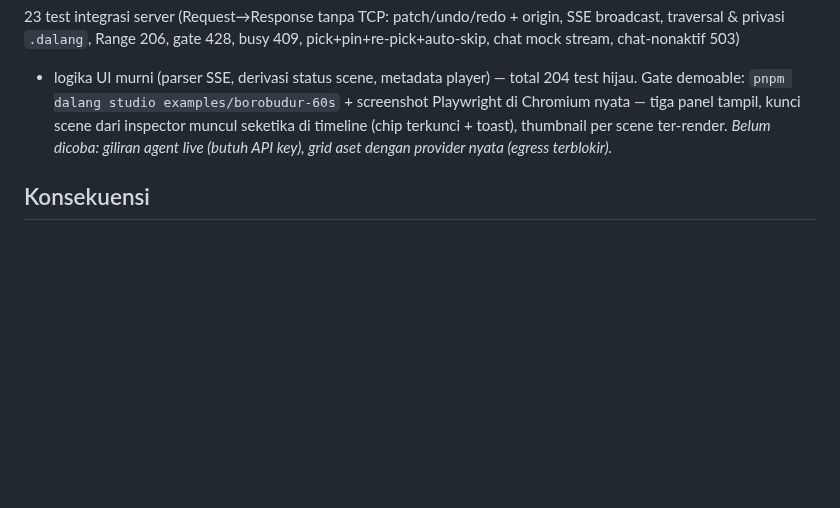
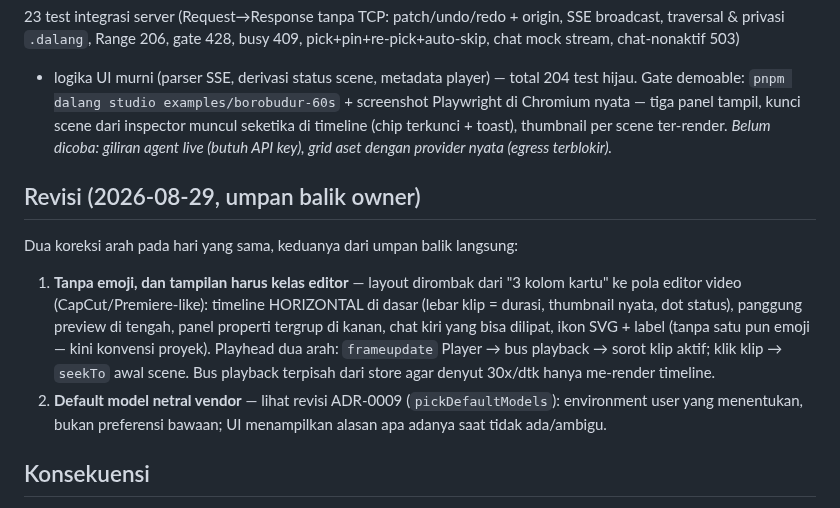
Before and after one commit to TegarTheGreat/DalangAI, a Markdown page: docs/decisions/0010-studio-ui.md, the part around the change. GitHub-like rendering; blank space fills up the shorter version.

```diff
--- a/docs/decisions/0010-studio-ui.md
+++ b/docs/decisions/0010-studio-ui.md
@@ -89,6 +89,22 @@ panel tampil, kunci scene dari inspector muncul seketika di timeline
 (chip terkunci + toast), thumbnail per scene ter-render. *Belum dicoba: giliran agent
 live (butuh API key), grid aset dengan provider nyata (egress terblokir).*
 
+## Revisi (2026-08-29, umpan balik owner)
+
+Dua koreksi arah pada hari yang sama, keduanya dari umpan balik langsung:
+
+1. **Tanpa emoji, dan tampilan harus kelas editor** — layout dirombak dari
+   "3 kolom kartu" ke pola editor video (CapCut/Premiere-like): timeline
+   HORIZONTAL di dasar (lebar klip = durasi, thumbnail nyata, dot status),
+   panggung preview di tengah, panel properti tergrup di kanan, chat kiri
+   yang bisa dilipat, ikon SVG + label (tanpa satu pun emoji — kini konvensi
+   proyek). Playhead dua arah: `frameupdate` Player → bus playback → sorot
+   klip aktif; klik klip → `seekTo` awal scene. Bus playback terpisah dari
+   store agar denyut 30x/dtk hanya me-render timeline.
+2. **Default model netral vendor** — lihat revisi ADR-0009
+   (`pickDefaultModels`): environment user yang menentukan, bukan preferensi
+   bawaan; UI menampilkan alasan apa adanya saat tidak ada/ambigu.
+
 ## Konsekuensi
 
 - (+) Fase 4 (tutorial) & preset baru otomatis muncul di studio — Player
```
Also changed, not shown: README.md (+17 -9 lines), docs/decisions/0009-agent-runtime.md (+13 -5 lines), docs/media/studio-borobudur.jpg, 15 other files.
